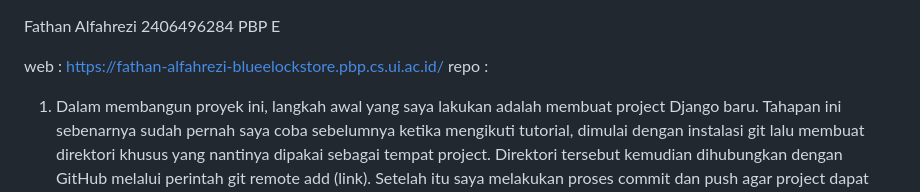
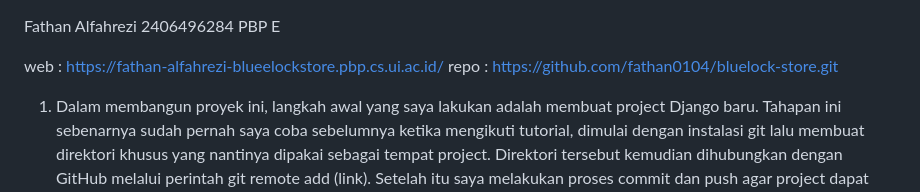
Before and after one commit to fathan0104/bluelock-store, a Markdown page: README.md, the part around the change. Drawn GitHub-style.

```diff
--- a/README.md
+++ b/README.md
@@ -3,7 +3,7 @@ Fathan Alfahrezi
 PBP E
 
 web : https://fathan-alfahrezi-blueelockstore.pbp.cs.ui.ac.id/
-repo :
+repo : https://github.com/fathan0104/bluelock-store.git
 
 
 1. Dalam membangun proyek ini, langkah awal yang saya lakukan adalah membuat project Django baru. Tahapan ini sebenarnya sudah pernah saya coba sebelumnya ketika mengikuti tutorial, dimulai dengan instalasi git lalu membuat direktori khusus yang nantinya dipakai sebagai tempat project. Direktori tersebut kemudian dihubungkan dengan GitHub melalui perintah git remote add (link). Setelah itu saya melakukan proses commit dan push agar project dapat tersimpan di GitHub.
```
